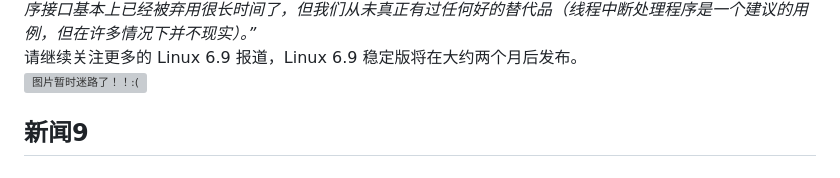
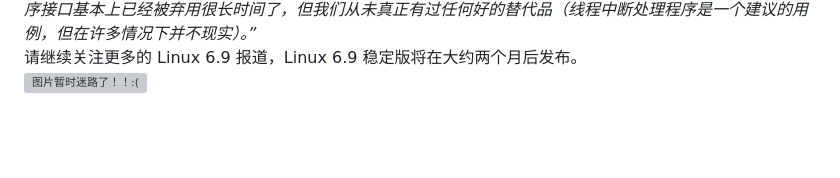
Before and after one commit to fmlinux/fmlinux.github.io, a Markdown page: 20240325/index.md, the part around the change. GitHub-like rendering; blank space fills up the shorter version; grey boxes are pictures that could not be loaded.

```diff
--- a/20240325/index.md
+++ b/20240325/index.md
@@ -141,4 +141,3 @@ Linus Torvalds 在 6.9-rc1 的公告中写道：
 请继续关注更多的 Linux 6.9 报道，Linux 6.9 稳定版将在大约两个月后发布。
 <br>
 ![图片暂时迷路了！！:(](img/8.png)
-## 新闻9
```
